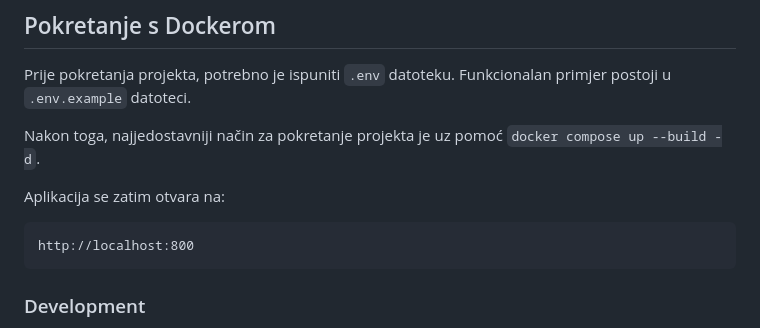
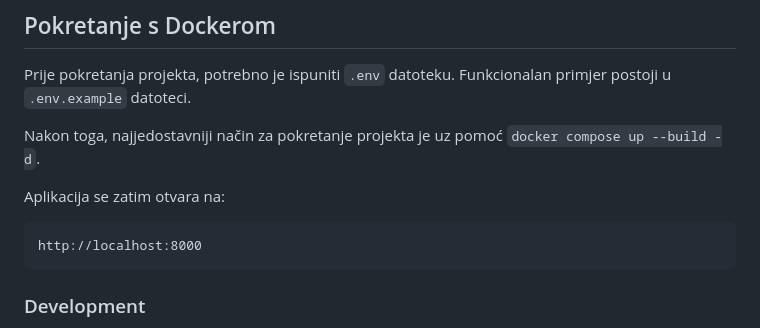
Before and after one commit to petarL1232/softversko_projekt_termini_konzultacija, a Markdown page: README.md, the part around the change. Rendered like a GitHub page.

````diff
--- a/README.md
+++ b/README.md
@@ -29,7 +29,7 @@ Nakon toga, najjedostavniji način za pokretanje projekta je uz pomoć `docker c
 
 Aplikacija se zatim otvara na:
 ```
-http://localhost:800
+http://localhost:8000
 ```
 
 ### Development
````
